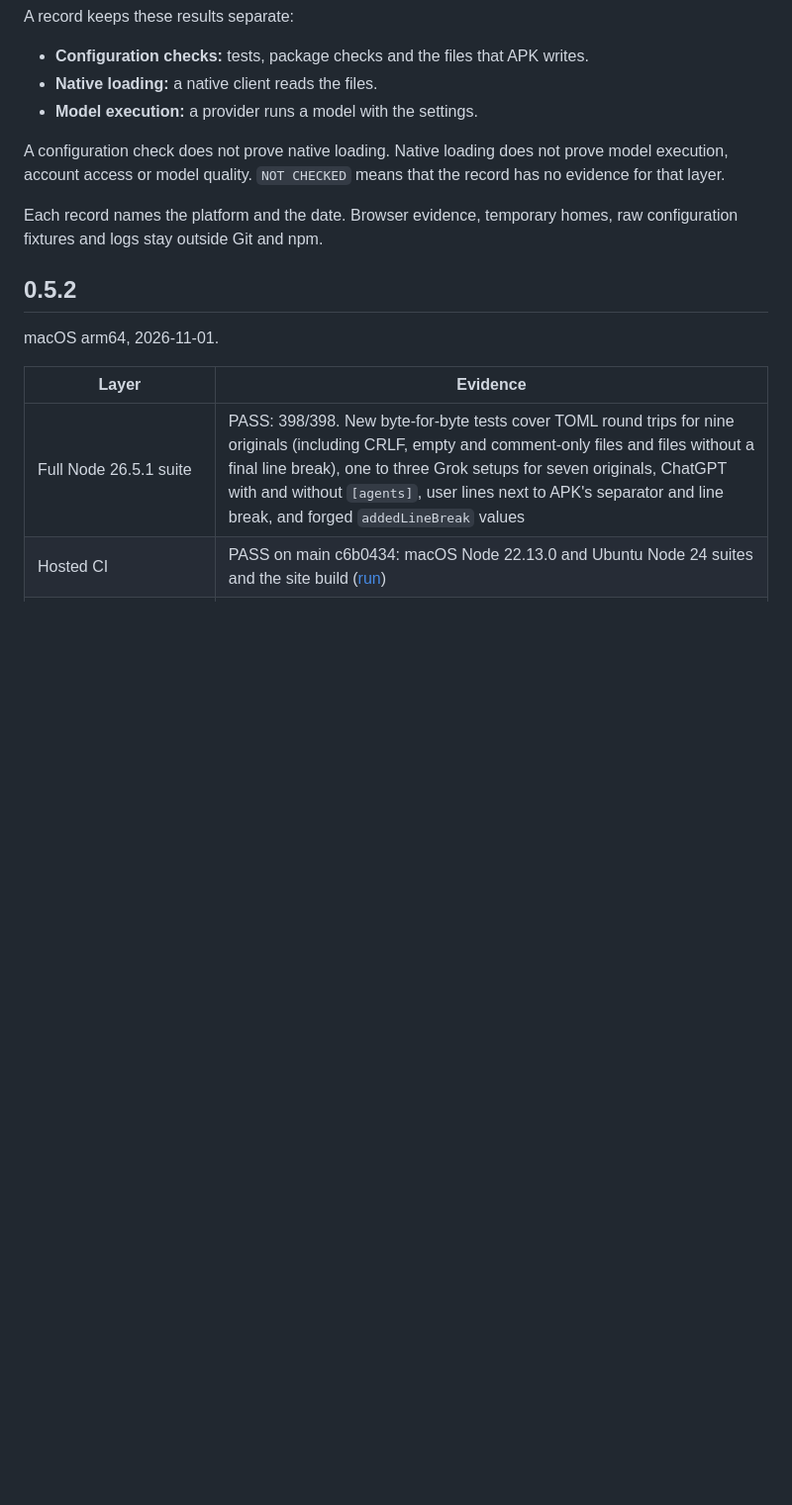
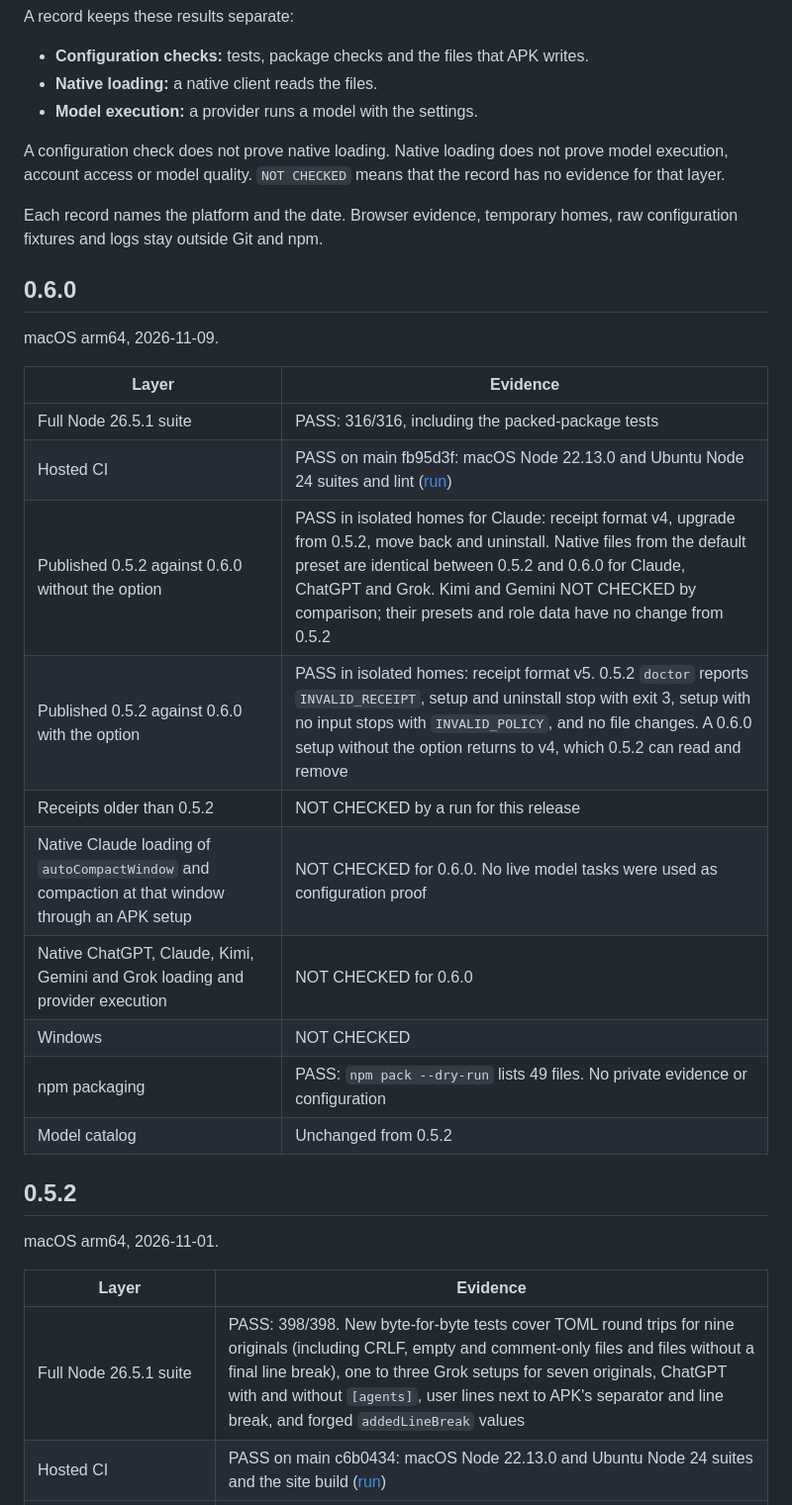
Before and after one commit to automatis-tools/agent-policy-kit, a Markdown page: docs/maintainers/verification.md, the part around the change. Shown at 99% size. GitHub-like rendering; blank space fills up the shorter version.

Commit message:
release: cut configuration release 0.6.0
Dates the 0.6.0 changelog entry and records its verification evidence.

```diff
--- a/docs/maintainers/verification.md
+++ b/docs/maintainers/verification.md
@@ -13,6 +13,23 @@ A record keeps these results separate:
 A configuration check does not prove native loading. Native loading does not prove model execution, account access or model quality. `NOT CHECKED` means that the record has no evidence for that layer.
 
 Each record names the platform and the date. Browser evidence, temporary homes, raw configuration fixtures and logs stay outside Git and npm.
+
+## 0.6.0
+
+macOS arm64, 2026-11-09.
+
+| Layer | Evidence |
+|---|---|
+| Full Node 26.5.1 suite | PASS: 316/316, including the packed-package tests |
+| Hosted CI | PASS on main fb95d3f: macOS Node 22.13.0 and Ubuntu Node 24 suites and lint ([run](https://github.com/automatis-tools/agent-policy-kit/actions/runs/42755902113)) |
+| Published 0.5.2 against 0.6.0 without the option | PASS in isolated homes for Claude: receipt format v4, upgrade from 0.5.2, move back and uninstall. Native files from the default preset are identical between 0.5.2 and 0.6.0 for Claude, ChatGPT and Grok. Kimi and Gemini NOT CHECKED by comparison; their presets and role data have no change from 0.5.2 |
+| Published 0.5.2 against 0.6.0 with the option | PASS in isolated homes: receipt format v5. 0.5.2 `doctor` reports `INVALID_RECEIPT`, setup and uninstall stop with exit 3, setup with no input stops with `INVALID_POLICY`, and no file changes. A 0.6.0 setup without the option returns to v4, which 0.5.2 can read and remove |
+| Receipts older than 0.5.2 | NOT CHECKED by a run for this release |
+| Native Claude loading of `autoCompactWindow` and compaction at that window through an APK setup | NOT CHECKED for 0.6.0. No live model tasks were used as configuration proof |
+| Native ChatGPT, Claude, Kimi, Gemini and Grok loading and provider execution | NOT CHECKED for 0.6.0 |
+| Windows | NOT CHECKED |
+| npm packaging | PASS: `npm pack --dry-run` lists 49 files. No private evidence or configuration |
+| Model catalog | Unchanged from 0.5.2 |
 
 ## 0.5.2
 
```
Also changed, not shown: CHANGELOG.md (+1 -1 lines).
